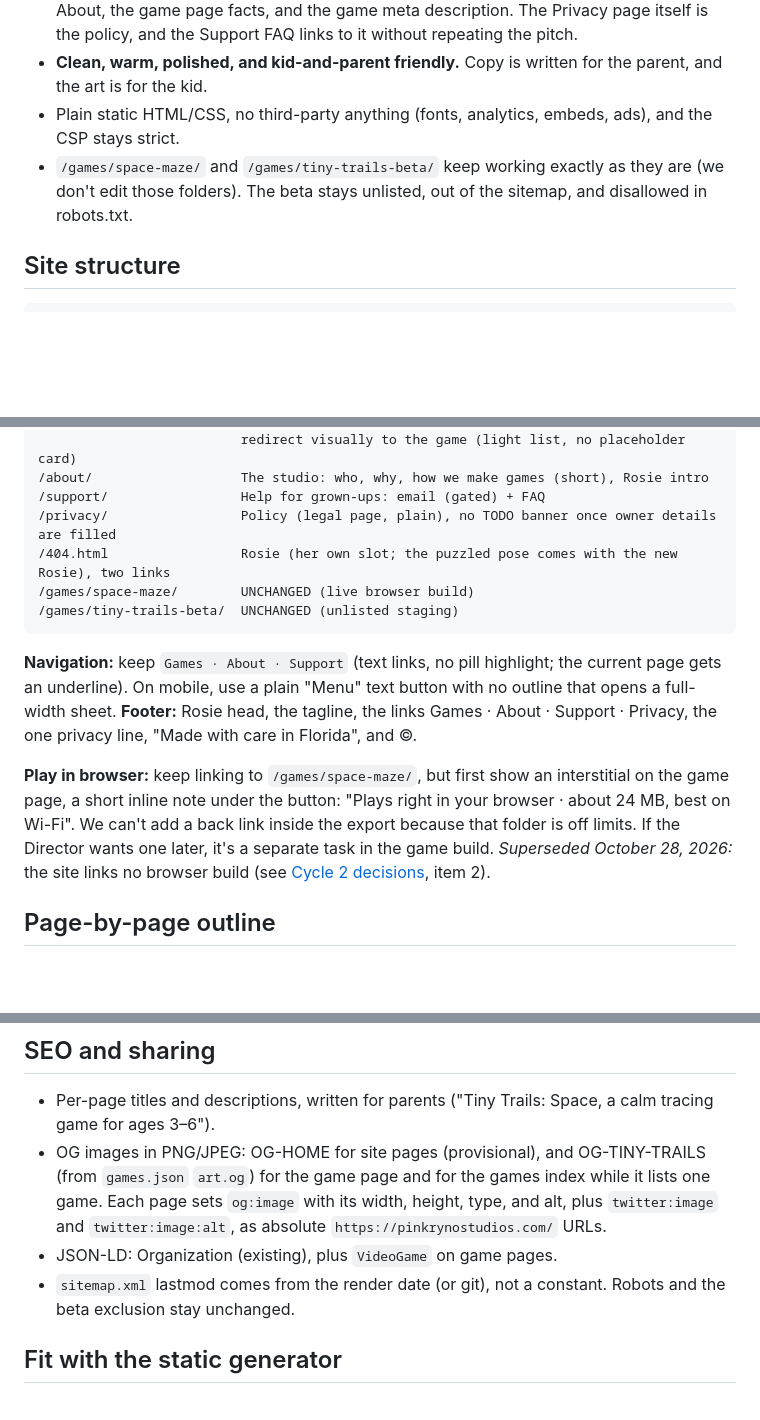
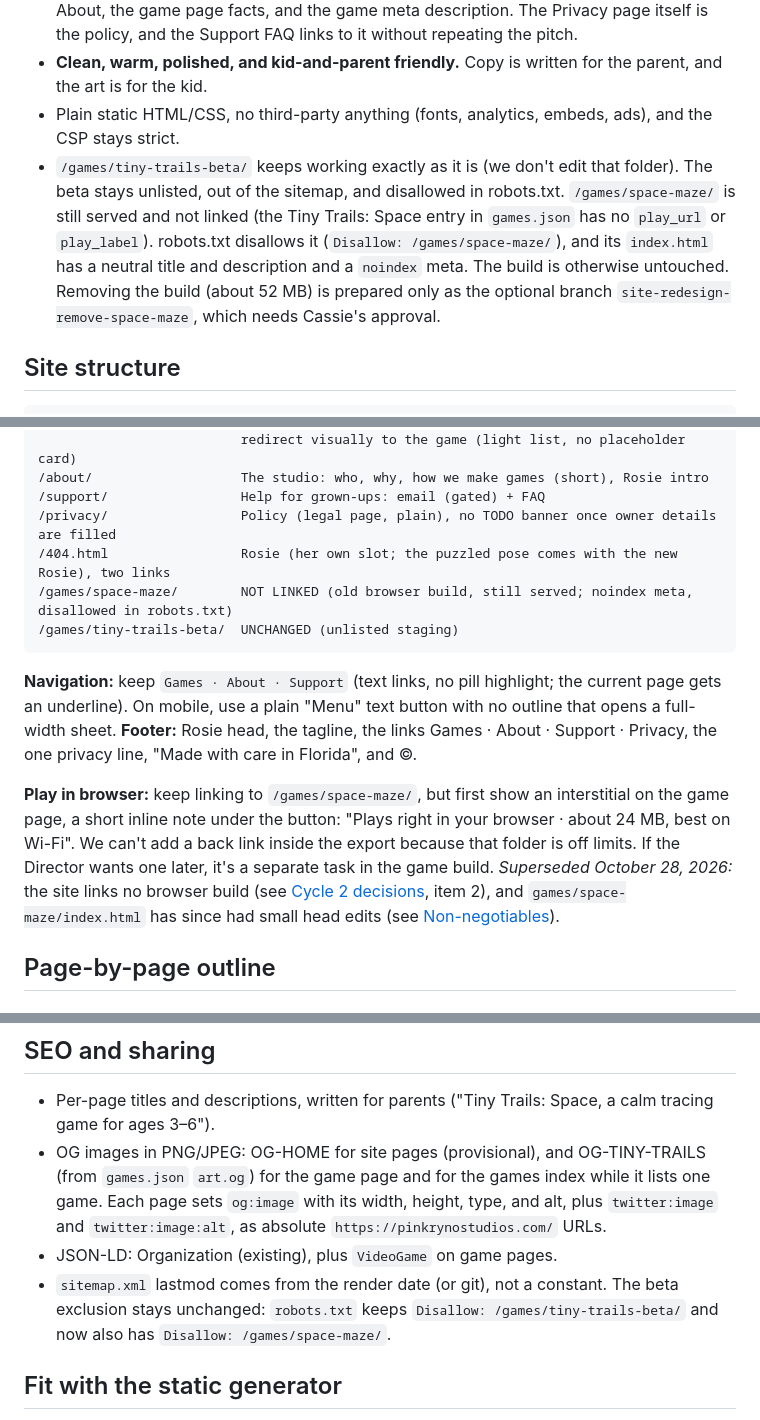
Before and after one commit to CassieFace/pinkrynostudios, a Markdown page: docs/site-redesign/PLAN.md, 3 parts joined by grey strips. Rendered like a GitHub page; blank space fills up the shorter version.

````diff
--- a/docs/site-redesign/PLAN.md
+++ b/docs/site-redesign/PLAN.md
@@ -127,7 +127,7 @@ The wave must stay light: at most about 100 KB per file, ideally about 60 KB or
 - **No-tracking/privacy is mentioned once** in site marketing copy: a single line in the footer, "No ads. No tracking. No accounts. Privacy policy". Remove it from the Home body, About, the game page facts, and the game meta description. The Privacy page itself is the policy, and the Support FAQ links to it without repeating the pitch.
 - **Clean, warm, polished, and kid-and-parent friendly.** Copy is written for the parent, and the art is for the kid.
 - Plain static HTML/CSS, no third-party anything (fonts, analytics, embeds, ads), and the CSP stays strict.
-- `/games/space-maze/` and `/games/tiny-trails-beta/` keep working exactly as they are (we don't edit those folders). The beta stays unlisted, out of the sitemap, and disallowed in robots.txt.
+- `/games/tiny-trails-beta/` keeps working exactly as it is (we don't edit that folder). The beta stays unlisted, out of the sitemap, and disallowed in robots.txt. `/games/space-maze/` is still served and not linked (the Tiny Trails: Space entry in `games.json` has no `play_url` or `play_label`). robots.txt disallows it (`Disallow: /games/space-maze/`), and its `index.html` has a neutral title and description and a `noindex` meta. The build is otherwise untouched. Removing the build (about 52 MB) is prepared only as the optional branch `site-redesign-remove-space-maze`, which needs Cassie's approval.
 
 ## Site structure
 
@@ -140,13 +140,13 @@ The wave must stay light: at most about 100 KB per file, ideally about 60 KB or
 /support/                 Help for grown-ups: email (gated) + FAQ
 /privacy/                 Policy (legal page, plain), no TODO banner once owner details are filled
 /404.html                 Rosie (her own slot; the puzzled pose comes with the new Rosie), two links
-/games/space-maze/        UNCHANGED (live browser build)
+/games/space-maze/        NOT LINKED (old browser build, still served; noindex meta, disallowed in robots.txt)
 /games/tiny-trails-beta/  UNCHANGED (unlisted staging)
 ```
 
 **Navigation:** keep `Games · About · Support` (text links, no pill highlight; the current page gets an underline). On mobile, use a plain "Menu" text button with no outline that opens a full-width sheet. **Footer:** Rosie head, the tagline, the links Games · About · Support · Privacy, the one privacy line, "Made with care in Florida", and ©.
 
-**Play in browser:** keep linking to `/games/space-maze/`, but first show an interstitial on the game page, a short inline note under the button: "Plays right in your browser · about 24 MB, best on Wi-Fi". We can't add a back link inside the export because that folder is off limits. If the Director wants one later, it's a separate task in the game build. *Superseded October 28, 2026:* the site links no browser build (see [Cycle 2 decisions](#cycle-2-decisions), item 2).
+**Play in browser:** keep linking to `/games/space-maze/`, but first show an interstitial on the game page, a short inline note under the button: "Plays right in your browser · about 24 MB, best on Wi-Fi". We can't add a back link inside the export because that folder is off limits. If the Director wants one later, it's a separate task in the game build. *Superseded October 28, 2026:* the site links no browser build (see [Cycle 2 decisions](#cycle-2-decisions), item 2), and `games/space-maze/index.html` has since had small head edits (see [Non-negotiables](#non-negotiables-owner-preferences)).
 
 ## Page-by-page outline
 
@@ -279,7 +279,7 @@ Techniques: `<picture>` with `srcset` at 1×/2× (AVIF then WebP, then a PNG fal
 - Per-page titles and descriptions, written for parents ("Tiny Trails: Space, a calm tracing game for ages 3–6").
 - OG images in PNG/JPEG: OG-HOME for site pages (provisional), and OG-TINY-TRAILS (from `games.json` `art.og`) for the game page and for the games index while it lists one game. Each page sets `og:image` with its width, height, type, and alt, plus `twitter:image` and `twitter:image:alt`, as absolute `https://pinkrynostudios.com/` URLs.
 - JSON-LD: Organization (existing), plus `VideoGame` on game pages.
-- `sitemap.xml` lastmod comes from the render date (or git), not a constant. Robots and the beta exclusion stay unchanged.
+- `sitemap.xml` lastmod comes from the render date (or git), not a constant. The beta exclusion stays unchanged: `robots.txt` keeps `Disallow: /games/tiny-trails-beta/` and now also has `Disallow: /games/space-maze/`.
 
 ## Fit with the static generator
 
````
Also changed, not shown: other parts of docs/site-redesign/PLAN.md (+1 -1 lines), README.md (+1 -1 lines).
